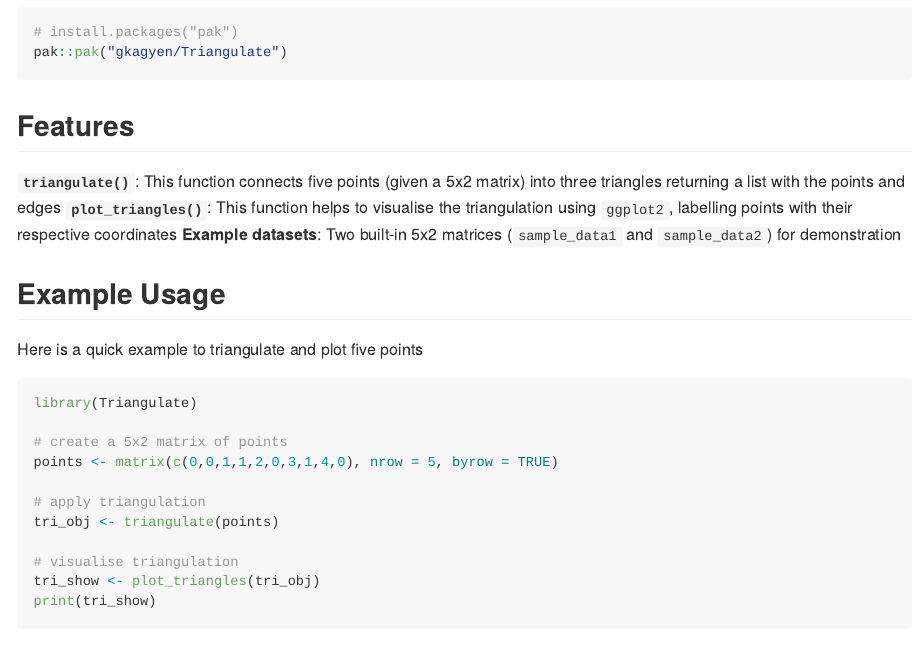
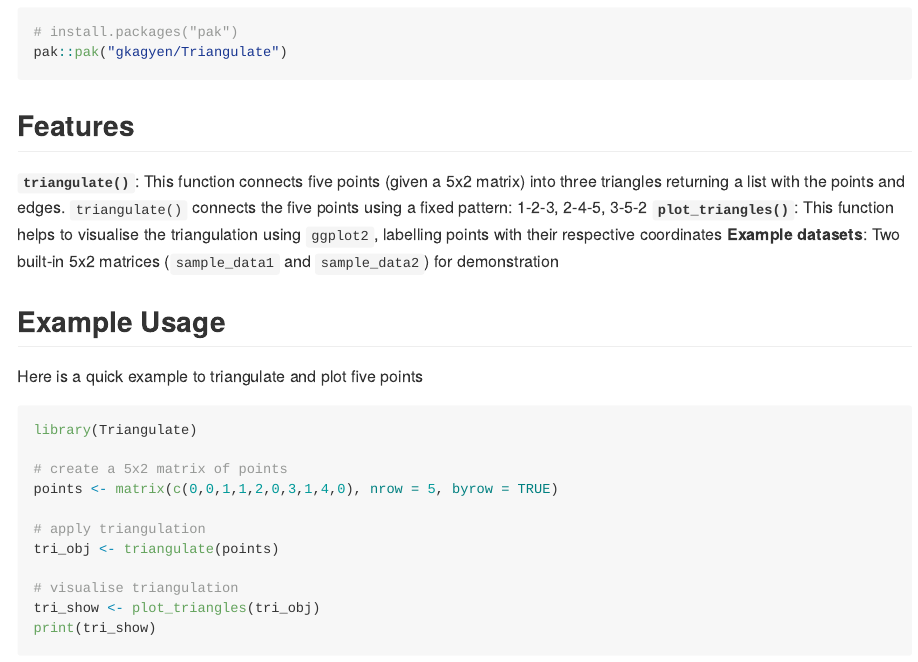
Before and after one commit to gkagyen/Triangulate, an R Markdown document (README.Rmd): the page in a window 1100 px wide, from 280 px down. The pictures show the output file README.md that the author committed with the source, drawn offline in the style of GitHub.

Commit message:
edited readme

````diff
--- a/README.Rmd
+++ b/README.Rmd
@@ -29,7 +29,7 @@ You can install the development version of Triangulate from [GitHub](https://git
 pak::pak("gkagyen/Triangulate")
 ```
 ## Features
-**`triangulate()`**: This function connects five points (given a 5x2 matrix) into three triangles returning a list with the points and edges
+**`triangulate()`**: This function connects five points (given a 5x2 matrix) into three triangles returning a list with the points and edges. `triangulate()` connects the five points using a fixed pattern: 1-2-3, 2-4-5, 3-5-2
 **`plot_triangles()`**: This function helps to visualise the triangulation using `ggplot2`, labelling points with their respective coordinates
 **Example datasets**: Two built-in 5x2 matrices (`sample_data1` and `sample_data2`) for demonstration
 
````
Also changed, not shown: README.md.
